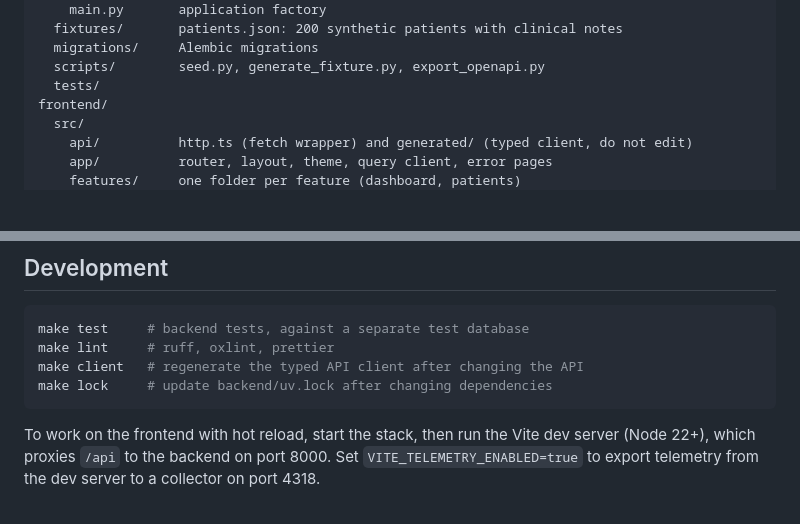
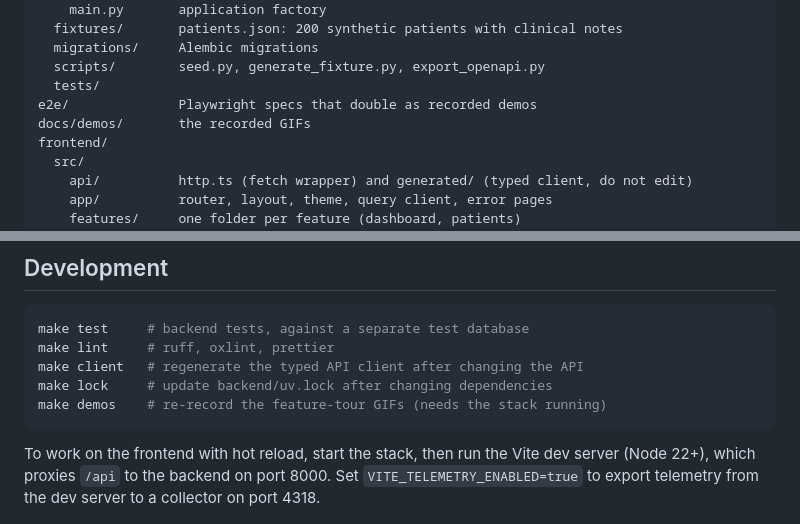
Before and after one commit to elliot-at-liminalnook/healthcare-dashboard, a Markdown page: README.md, 2 parts joined by grey strips. Drawn GitHub-style; blank space fills up the shorter version.

````diff
--- a/README.md
+++ b/README.md
@@ -46,6 +65,8 @@ backend/
   migrations/     Alembic migrations
   scripts/        seed.py, generate_fixture.py, export_openapi.py
   tests/
+e2e/              Playwright specs that double as recorded demos
+docs/demos/       the recorded GIFs
 frontend/
   src/
     api/          http.ts (fetch wrapper) and generated/ (typed client, do not edit)
@@ -103,6 +124,7 @@ make test     # backend tests, against a separate test database
 make lint     # ruff, oxlint, prettier
 make client   # regenerate the typed API client after changing the API
 make lock     # update backend/uv.lock after changing dependencies
+make demos    # re-record the feature-tour GIFs (needs the stack running)
 ```
 
 To work on the frontend with hot reload, start the stack, then run the Vite dev server (Node 22+), which proxies `/api` to the backend on port 8000. Set `VITE_TELEMETRY_ENABLED=true` to export telemetry from the dev server to a collector on port 4318.
````
Also changed, not shown: other parts of README.md (+19 -0 lines), docs/demos/part-2-dashboard.gif (added), 13 other files.
